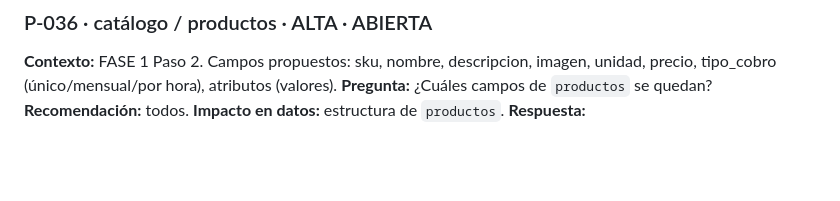
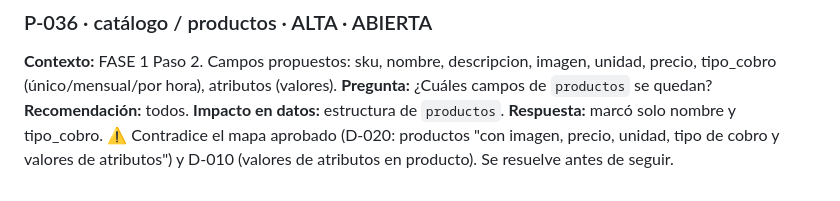
Before and after one commit to DiegoUniline/cotizaplus, a Markdown page: docs/preguntas.md, the part around the change. Rendered like a GitHub page; blank space fills up the shorter version.

Commit message:
docs: P-036 contradicción con mapa, se resuelve
Co-Authored-By: Claude Opus 5.5 <noreply@anthropic.com>
Claude-Session: https://claude.ai/code/session_017ywwpyNCDA2RqPhycjs2Bi

```diff
--- a/docs/preguntas.md
+++ b/docs/preguntas.md
@@ -207,4 +207,4 @@
 **Pregunta:** ¿Cuáles campos de `productos` se quedan?
 **Recomendación:** todos.
 **Impacto en datos:** estructura de `productos`.
-**Respuesta:**
+**Respuesta:** marcó solo nombre y tipo_cobro. ⚠️ Contradice el mapa aprobado (D-020: productos "con imagen, precio, unidad, tipo de cobro y valores de atributos") y D-010 (valores de atributos en producto). Se resuelve antes de seguir.
```
Also changed, not shown: docs/bitacora.md (+1 -0 lines).
